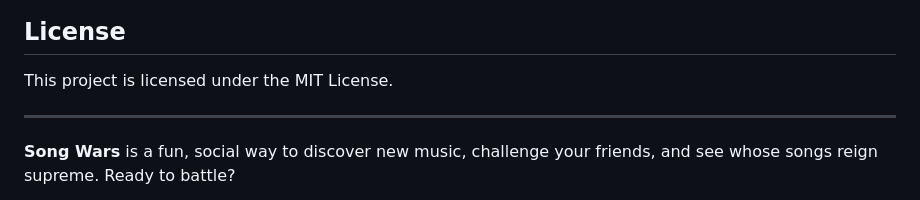
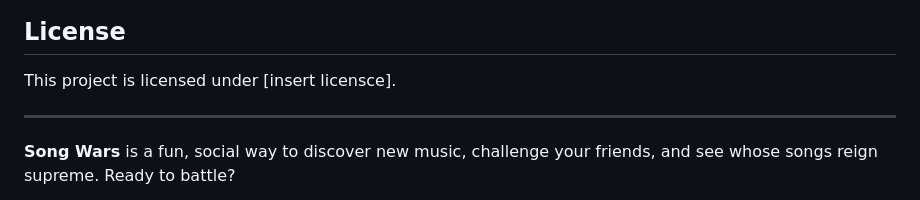
Before and after one commit to AresIntrepid/SongWars, a Markdown page: README.md, the part around the change. Drawn GitHub-style.

```diff
--- a/README.md
+++ b/README.md
@@ -106,7 +106,7 @@ graph TB
 
 ## License
 
-This project is licensed under the MIT License.
+This project is licensed under [insert licensce].
 
 ---
 
```
